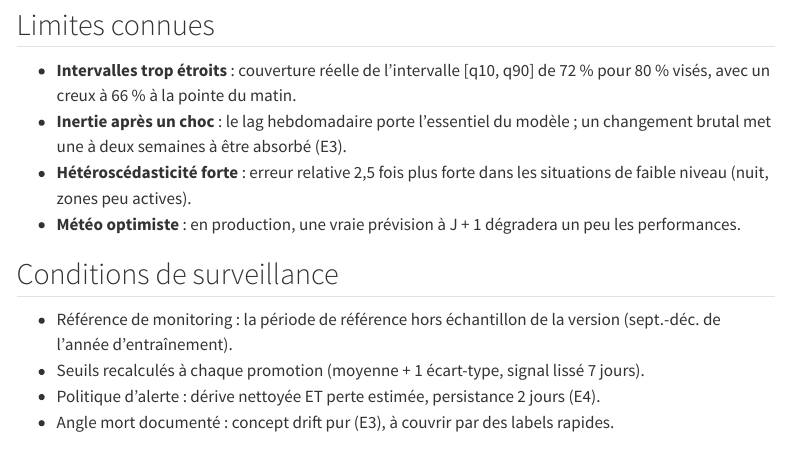
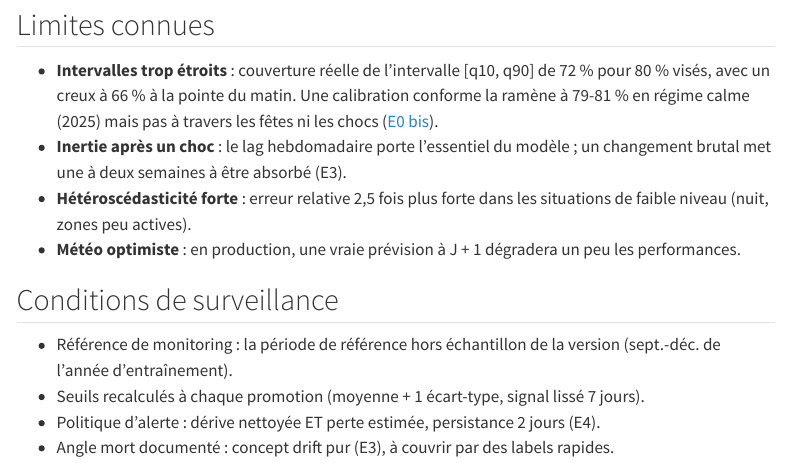
Before and after one commit to gwils28/zonefleet-observability, a Quarto document (site/modele/fiche-modele.qmd): the page in a window 1100 px wide, from 820 px down. Rendered offline with R 4.5, knitr and Pandoc in place of Quarto, with nearby package versions; menus at the side of the page are left out.

Commit message:
docs(modele): fiche modèle, renvoi à la calibration conforme

```diff
--- a/site/modele/fiche-modele.qmd
+++ b/site/modele/fiche-modele.qmd
@@ -31,7 +31,9 @@ indicateur CBD. Les features de saison sont exclues (extrapolation).
 ## Limites connues
 
 - **Intervalles trop étroits** : couverture réelle de l'intervalle [q10, q90] de 72 %
-  pour 80 % visés, avec un creux à 66 % à la pointe du matin.
+  pour 80 % visés, avec un creux à 66 % à la pointe du matin. Une calibration conforme
+  la ramène à 79-81 % en régime calme (2025) mais pas à travers les fêtes ni les chocs
+  ([E0 bis](e0.qmd#extension-calibration-conforme-des-quantiles-e0-bis)).
 - **Inertie après un choc** : le lag hebdomadaire porte l'essentiel du modèle ; un
   changement brutal met une à deux semaines à être absorbé (E3).
 - **Hétéroscédasticité forte** : erreur relative 2,5 fois plus forte dans les situations
```
